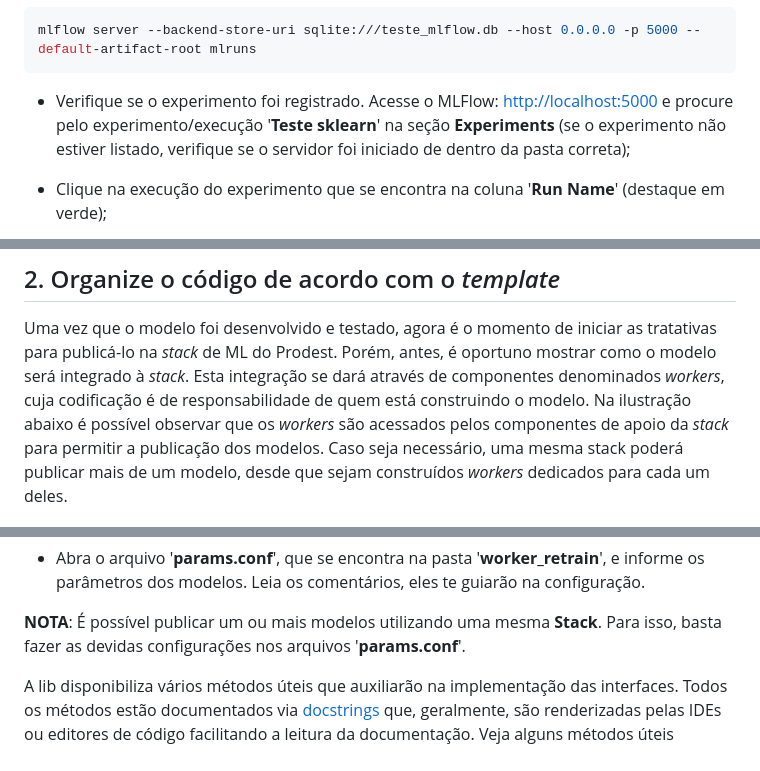
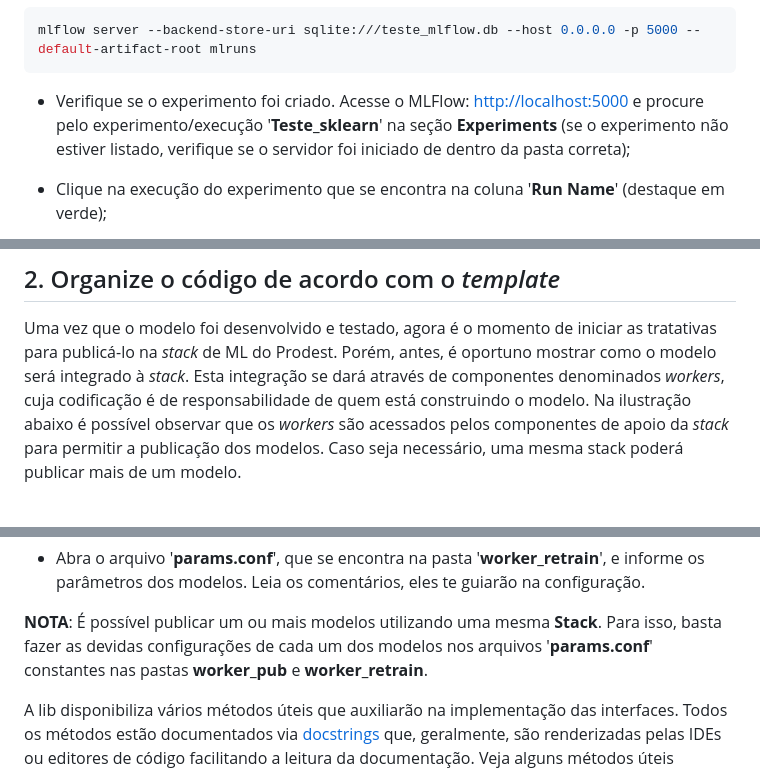
Before and after one commit to prodest/mllibprodest, a Markdown page: README.md, 3 parts joined by grey strips. Rendered like a GitHub page.

````diff
--- a/README.md
+++ b/README.md
@@ -142,8 +142,8 @@ conseguirá rodar o código e já observar os resultados sem ter que parar o ser
 mlflow server --backend-store-uri sqlite:///teste_mlflow.db --host 0.0.0.0 -p 5000 --default-artifact-root mlruns
 ```
 
-- Verifique se o experimento foi registrado. Acesse o MLFlow: [http://localhost:5000](http://localhost:5000) e procure
-pelo experimento/execução '**Teste sklearn**' na seção **Experiments** (se o experimento não estiver listado, verifique
+- Verifique se o experimento foi criado. Acesse o MLFlow: [http://localhost:5000](http://localhost:5000) e procure
+pelo experimento/execução '**Teste_sklearn**' na seção **Experiments** (se o experimento não estiver listado, verifique
 se o servidor foi iniciado de dentro da pasta correta);
 
 
@@ -197,8 +197,7 @@ Uma vez que o modelo foi desenvolvido e testado, agora é o momento de iniciar a
 Prodest. Porém, antes, é oportuno mostrar como o modelo será integrado à *stack*. Esta integração se dará através de
 componentes denominados *workers*, cuja codificação é de responsabilidade de quem está construindo o modelo. Na
 ilustração abaixo é possível observar que os *workers* são acessados pelos componentes de apoio da *stack* para
-permitir a publicação dos modelos. Caso seja necessário, uma mesma stack poderá publicar mais de um modelo, desde que
-sejam construídos *workers* dedicados para cada um deles.
+permitir a publicação dos modelos. Caso seja necessário, uma mesma stack poderá publicar mais de um modelo.
 
 ![](https://github.com/prodest/mllibprodest/blob/main/docs/stack-ml.png?raw=true)
 
@@ -332,7 +331,7 @@ Leia os comentários, eles te guiarão na configuração.
 
 
 **NOTA**: É possível publicar um ou mais modelos utilizando uma mesma **Stack**. Para isso, basta fazer as devidas
-configurações nos arquivos '**params.conf**'.
+configurações de cada um dos modelos nos arquivos '**params.conf**' constantes nas pastas **worker_pub** e **worker_retrain**.
 
 A lib disponibiliza vários métodos úteis que auxiliarão na implementação das interfaces.
 Todos os métodos estão documentados via [docstrings](https://peps.python.org/pep-0257/) que, geralmente, são
````
Also changed, not shown: other parts of README.md (+4 -4 lines).
